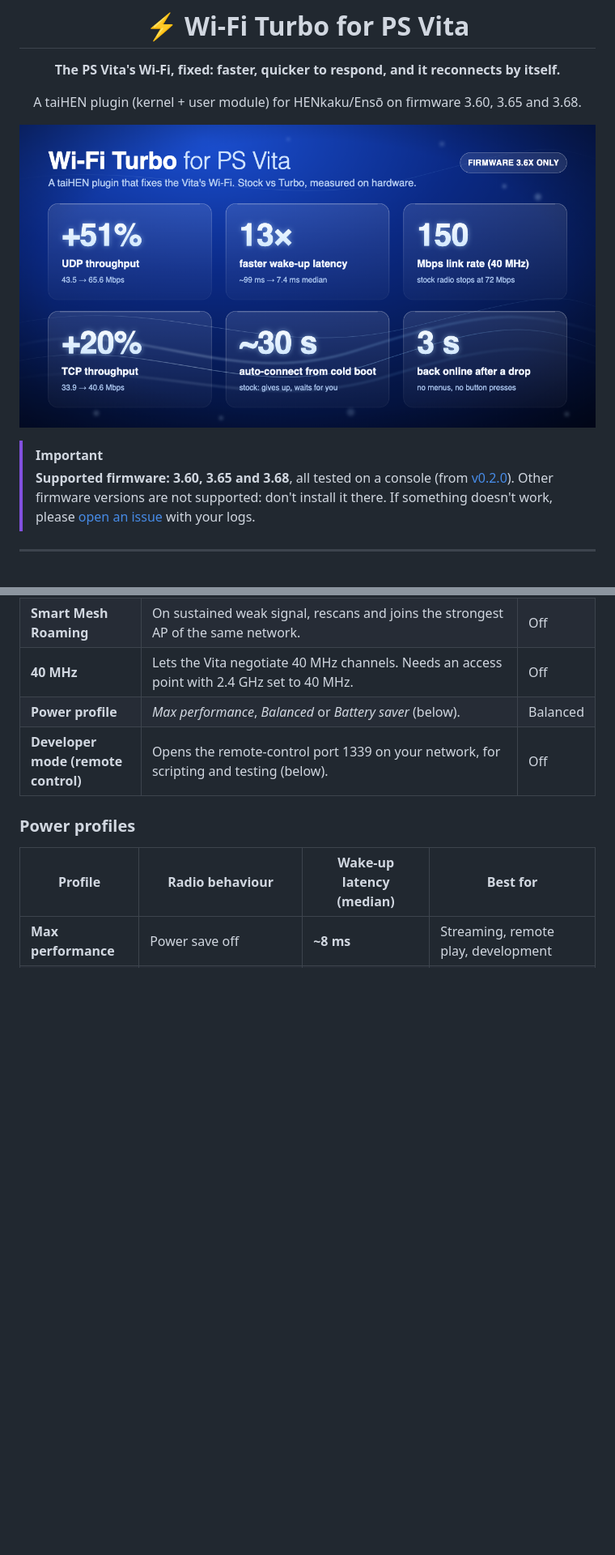
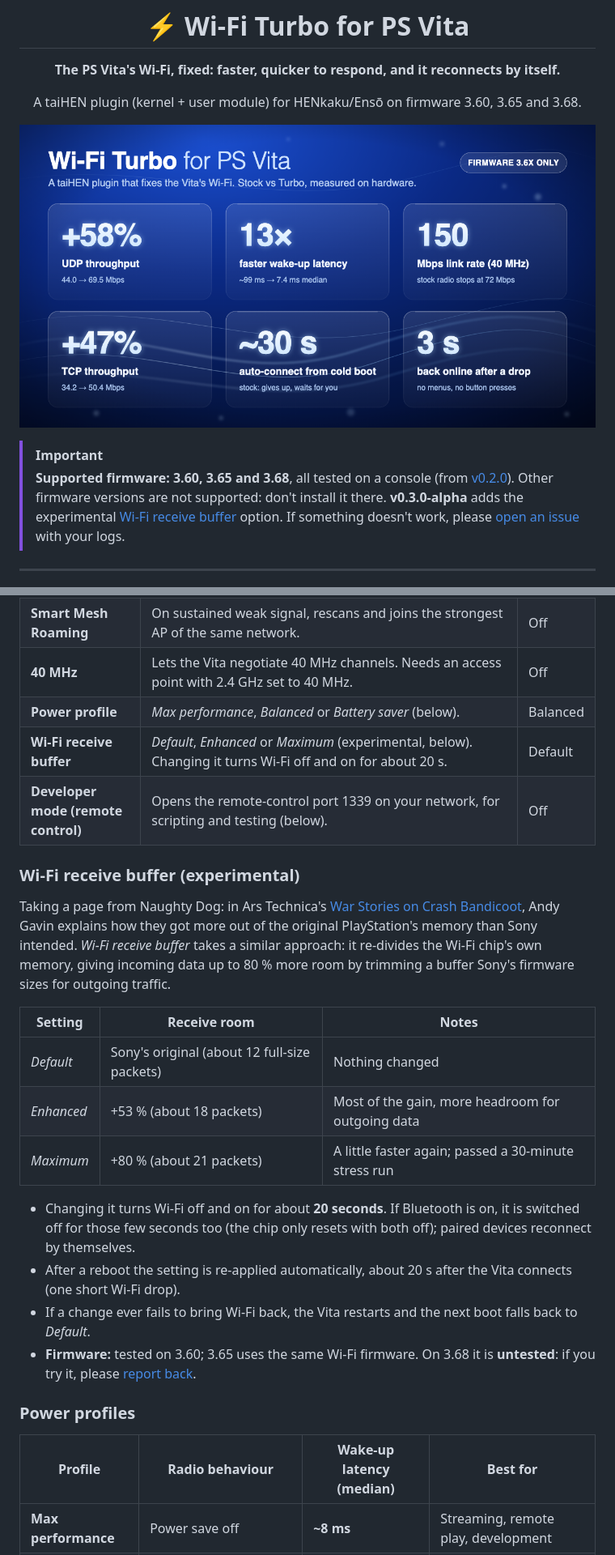
Before and after one commit to juanjsebgarcia/vita-turbo-wifi, a Markdown page: README.md, 2 parts joined by grey strips. Shown at 81% size. Rendered like a GitHub page; pictures changed too: assets/headline.png; blank space fills up the shorter version.

Commit message:
docs: v0.3.0-alpha - Wi-Fi receive buffer, new throughput results and splash

```diff
--- a/README.md
+++ b/README.md
@@ -13,7 +13,9 @@ A taiHEN plugin (kernel + user module) for HENkaku/Ensō on firmware 3.60, 3.65
 > [!IMPORTANT]
 > **Supported firmware: 3.60, 3.65 and 3.68**, all tested on a console (from
 > [v0.2.0](https://github.com/juanjsebgarcia/vita-turbo-wifi/releases/latest)).
-> Other firmware versions are not supported: don't install it there. If
+> Other firmware versions are not supported: don't install it there.
+> **v0.3.0-alpha** adds the experimental
+> [Wi-Fi receive buffer](#wi-fi-receive-buffer-experimental) option. If
 > something doesn't work, please
 > [open an issue](https://github.com/juanjsebgarcia/vita-turbo-wifi/issues)
 > with your logs.
@@ -137,7 +158,34 @@ drops on its own, keeps the console awake, and makes every round trip snappier.
 | **Smart Mesh Roaming** | On sustained weak signal, rescans and joins the strongest AP of the same network. | Off |
 | **40 MHz** | Lets the Vita negotiate 40 MHz channels. Needs an access point with 2.4 GHz set to 40 MHz. | Off |
 | **Power profile** | *Max performance*, *Balanced* or *Battery saver* (below). | Balanced |
+| **Wi-Fi receive buffer** | *Default*, *Enhanced* or *Maximum* (experimental, below). Changing it turns Wi-Fi off and on for about 20 s. | Default |
 | **Developer mode (remote control)** | Opens the remote-control port 1339 on your network, for scripting and testing (below). | Off |
+
+### Wi-Fi receive buffer (experimental)
+
+Taking a page from Naughty Dog: in Ars Technica's
+[War Stories on Crash Bandicoot](https://youtu.be/izxXGuVL21o), Andy Gavin
+explains how they got more out of the original PlayStation's memory than
+Sony intended. *Wi-Fi receive buffer* takes a similar approach:
+it re-divides the Wi-Fi chip's own memory, giving incoming data up to 80 %
+more room by trimming a buffer Sony's firmware sizes for outgoing traffic.
+
+| Setting | Receive room | Notes |
+|---|---|---|
+| *Default* | Sony's original (about 12 full-size packets) | Nothing changed |
+| *Enhanced* | +53 % (about 18 packets) | Most of the gain, more headroom for outgoing data |
+| *Maximum* | +80 % (about 21 packets) | A little faster again; passed a 30-minute stress run |
+
+- Changing it turns Wi-Fi off and on for about **20 seconds**. If Bluetooth
+  is on, it is switched off for those few seconds too (the chip only resets
+  with both off); paired devices reconnect by themselves.
+- After a reboot the setting is re-applied automatically, about 20 s after
+  the Vita connects (one short Wi-Fi drop).
+- If a change ever fails to bring Wi-Fi back, the Vita restarts and the next
+  boot falls back to *Default*.
+- **Firmware:** tested on 3.60; 3.65 uses the same Wi-Fi firmware. On 3.68
+  it is **untested**: if you try it, please
+  [report back](https://github.com/juanjsebgarcia/vita-turbo-wifi/issues).
 
 ### Power profiles
 
```
Also changed, not shown: other parts of README.md (+20 -0 lines), 1 other file.
